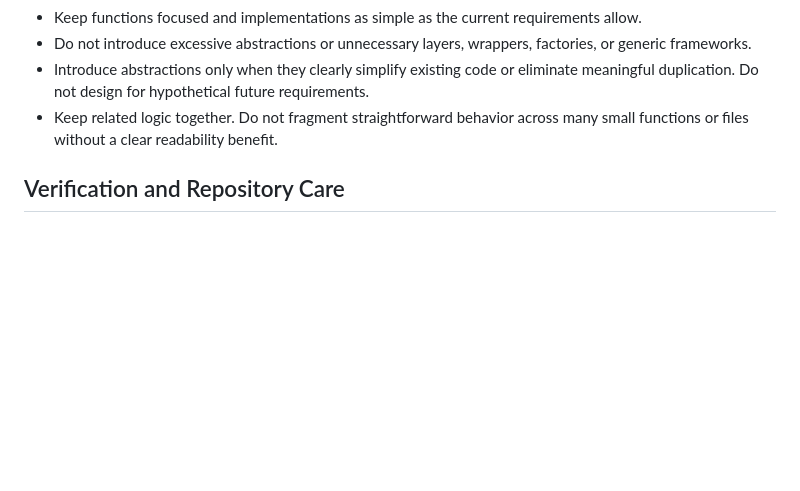
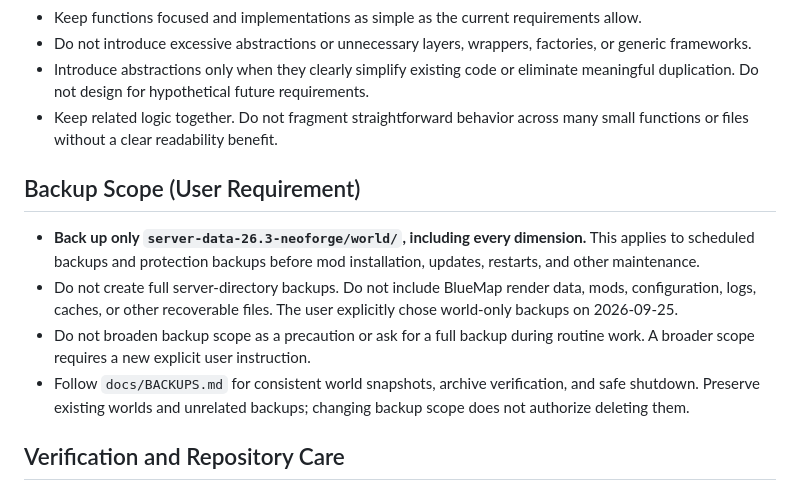
Before and after one commit to aziran07/AziranMinecraftServer, a Markdown page: AGENTS.md, the part around the change. Rendered like a GitHub page; blank space fills up the shorter version.

Commit message:
Require world-only backups for all maintenance

```diff
--- a/AGENTS.md
+++ b/AGENTS.md
@@ -55,6 +55,13 @@ Synced from the global `~/.dotfiles/agents/AGENTS.md` on 2026-09-22. Its no-bug-
 - Introduce abstractions only when they clearly simplify existing code or eliminate meaningful duplication. Do not design for hypothetical future requirements.
 - Keep related logic together. Do not fragment straightforward behavior across many small functions or files without a clear readability benefit.
 
+## Backup Scope (User Requirement)
+
+- **Back up only `server-data-26.3-neoforge/world/`, including every dimension.** This applies to scheduled backups and protection backups before mod installation, updates, restarts, and other maintenance.
+- Do not create full server-directory backups. Do not include BlueMap render data, mods, configuration, logs, caches, or other recoverable files. The user explicitly chose world-only backups on 2026-09-25.
+- Do not broaden backup scope as a precaution or ask for a full backup during routine work. A broader scope requires a new explicit user instruction.
+- Follow `docs/BACKUPS.md` for consistent world snapshots, archive verification, and safe shutdown. Preserve existing worlds and unrelated backups; changing backup scope does not authorize deleting them.
+
 ## Verification and Repository Care
 
 - Define verification before implementation and choose checks appropriate to the change: focused tests, static checks, configuration validation, or runtime checks as needed.
```
